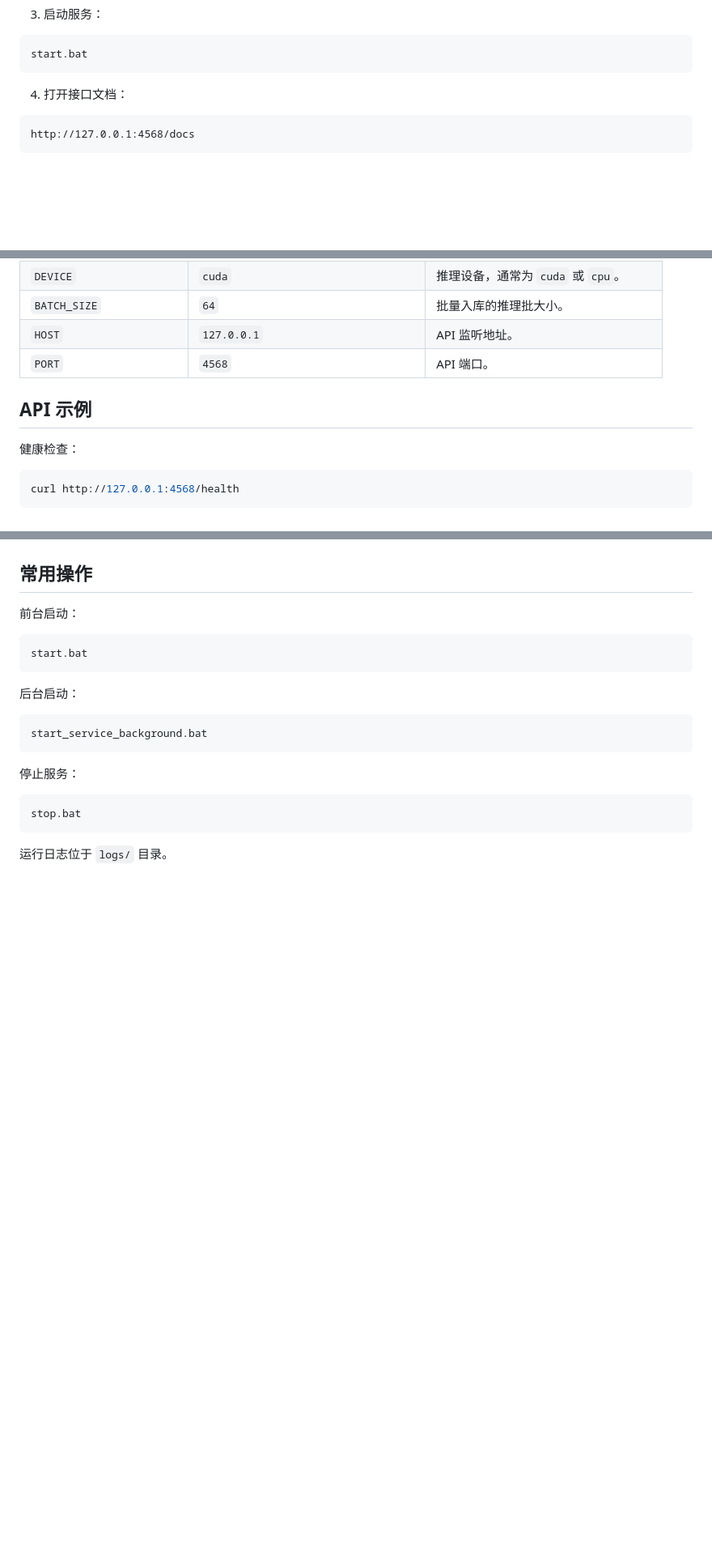
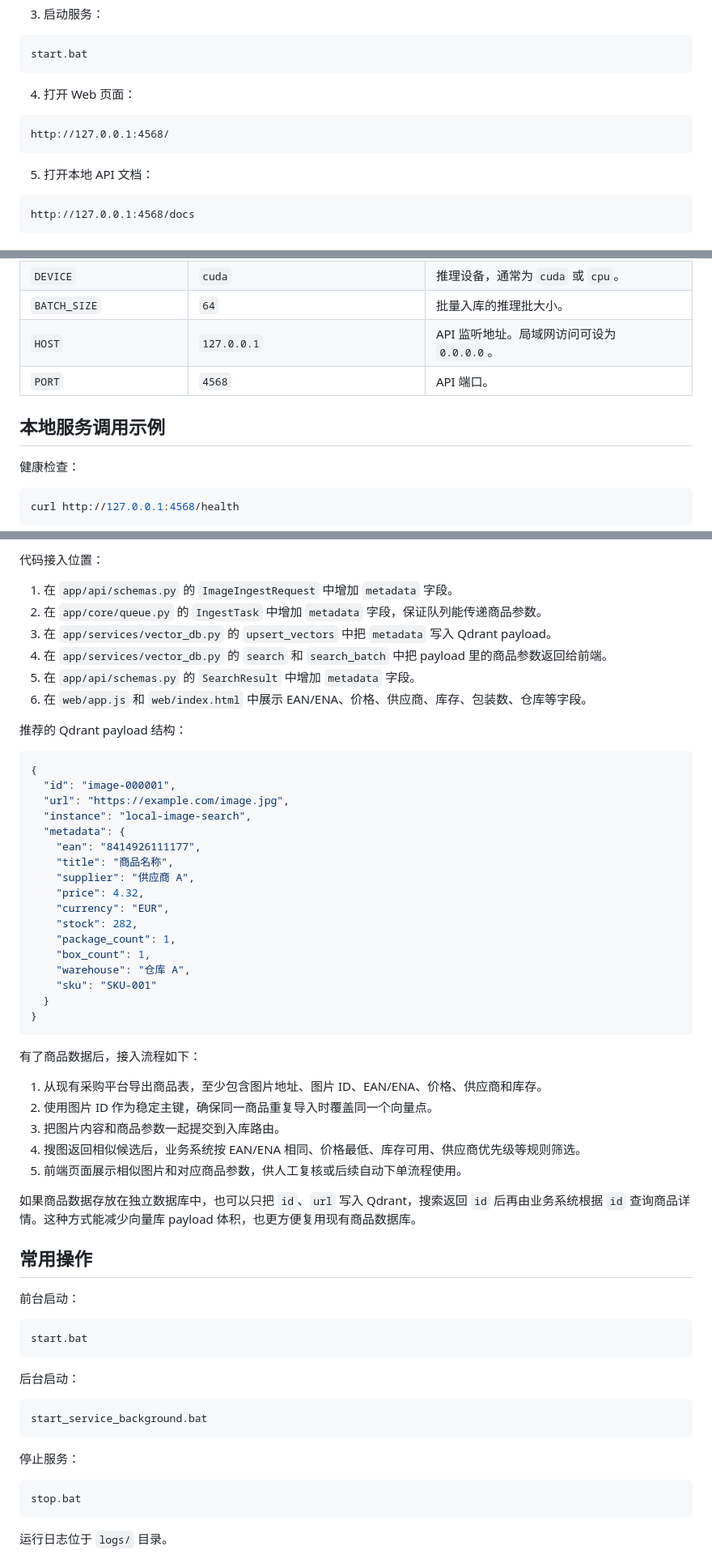
Before and after one commit to HU011/local-image-search, a Markdown page: README.md, 3 parts joined by grey strips. Shown at 81% size. Rendered like a GitHub page; blank space fills up the shorter version.

````diff
--- a/README.md
+++ b/README.md
@@ -115,7 +158,13 @@ venv\Scripts\python.exe -m pip install -r requirements.txt
 start.bat
 ```
 
-4. 打开接口文档：
+4. 打开 Web 页面：
+
+```text
+http://127.0.0.1:4568/
+```
+
+5. 打开本地 API 文档：
 
 ```text
 http://127.0.0.1:4568/docs
@@ -138,10 +187,10 @@ http://127.0.0.1:4568/docs
 | `MODEL_LOCAL_FILES_ONLY` | `false` | 是否只加载本地模型文件。 |
 | `DEVICE` | `cuda` | 推理设备，通常为 `cuda` 或 `cpu`。 |
 | `BATCH_SIZE` | `64` | 批量入库的推理批大小。 |
-| `HOST` | `127.0.0.1` | API 监听地址。 |
+| `HOST` | `127.0.0.1` | API 监听地址。局域网访问可设为 `0.0.0.0`。 |
 | `PORT` | `4568` | API 端口。 |
 
-## API 示例
+## 本地服务调用示例
 
 健康检查：
 
@@ -194,3 +293,43 @@ python examples\search_image.py C:\images\query.jpg --top-k 20
+代码接入位置：
+
+1. 在 `app/api/schemas.py` 的 `ImageIngestRequest` 中增加 `metadata` 字段。
+2. 在 `app/core/queue.py` 的 `IngestTask` 中增加 `metadata` 字段，保证队列能传递商品参数。
+3. 在 `app/services/vector_db.py` 的 `upsert_vectors` 中把 `metadata` 写入 Qdrant payload。
+4. 在 `app/services/vector_db.py` 的 `search` 和 `search_batch` 中把 payload 里的商品参数返回给前端。
+5. 在 `app/api/schemas.py` 的 `SearchResult` 中增加 `metadata` 字段。
+6. 在 `web/app.js` 和 `web/index.html` 中展示 EAN/ENA、价格、供应商、库存、包装数、仓库等字段。
+
+推荐的 Qdrant payload 结构：
+
+```json
+{
+  "id": "image-000001",
+  "url": "https://example.com/image.jpg",
+  "instance": "local-image-search",
+  "metadata": {
+    "ean": "8414926111177",
+    "title": "商品名称",
+    "supplier": "供应商 A",
+    "price": 4.32,
+    "currency": "EUR",
+    "stock": 282,
+    "package_count": 1,
+    "box_count": 1,
+    "warehouse": "仓库 A",
+    "sku": "SKU-001"
+  }
+}
+```
+
+有了商品数据后，接入流程如下：
+
+1. 从现有采购平台导出商品表，至少包含图片地址、图片 ID、EAN/ENA、价格、供应商和库存。
+2. 使用图片 ID 作为稳定主键，确保同一商品重复导入时覆盖同一个向量点。
+3. 把图片内容和商品参数一起提交到入库路由。
+4. 搜图返回相似候选后，业务系统按 EAN/ENA 相同、价格最低、库存可用、供应商优先级等规则筛选。
+5. 前端页面展示相似图片和对应商品参数，供人工复核或后续自动下单流程使用。
+
+如果商品数据存放在独立数据库中，也可以只把 `id`、`url` 写入 Qdrant，搜索返回 `id` 后再由业务系统根据 `id` 查询商品详情。这种方式能减少向量库 payload 体积，也更方便复用现有商品数据库。
 
 ## 常用操作
 
````
Also changed, not shown: other parts of README.md (+123 -30 lines).
